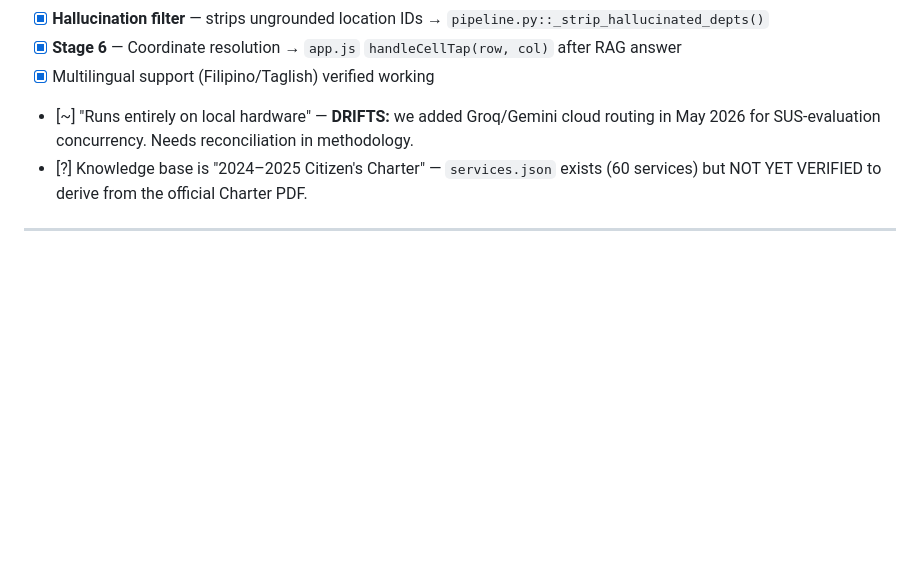
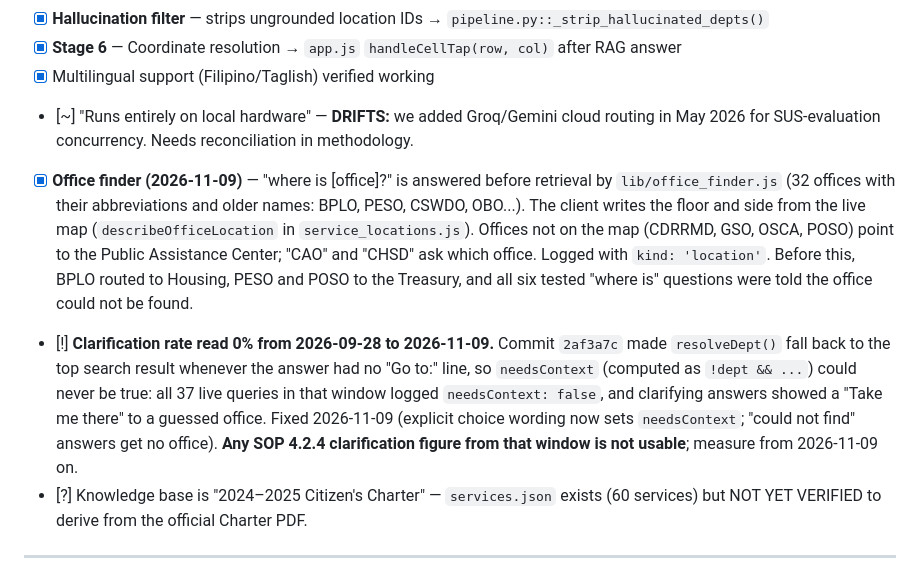
Before and after one commit to JaceP7/Penaranda-Dissertation, a Markdown page: IMPLEMENTATION_AUDIT.md, the part around the change. Rendered like a GitHub page; blank space fills up the shorter version.

Commit message:
Record the office finder and the clarification-rate gap it closed

```diff
--- a/IMPLEMENTATION_AUDIT.md
+++ b/IMPLEMENTATION_AUDIT.md
@@ -40,6 +40,8 @@ The paper describes a 6-stage pipeline that "runs entirely on local hardware, re
 - [x] **Stage 6** — Coordinate resolution → `app.js` `handleCellTap(row, col)` after RAG answer
 - [x] Multilingual support (Filipino/Taglish) verified working
 - [~] "Runs entirely on local hardware" — **DRIFTS:** we added Groq/Gemini cloud routing in May 2026 for SUS-evaluation concurrency. Needs reconciliation in methodology.
+- [x] **Office finder (2026-11-09)** — "where is [office]?" is answered before retrieval by `lib/office_finder.js` (32 offices with their abbreviations and older names: BPLO, PESO, CSWDO, OBO...). The client writes the floor and side from the live map (`describeOfficeLocation` in `service_locations.js`). Offices not on the map (CDRRMD, GSO, OSCA, POSO) point to the Public Assistance Center; "CAO" and "CHSD" ask which office. Logged with `kind: 'location'`. Before this, BPLO routed to Housing, PESO and POSO to the Treasury, and all six tested "where is" questions were told the office could not be found.
+- [!] **Clarification rate read 0% from 2026-09-28 to 2026-11-09.** Commit `2af3a7c` made `resolveDept()` fall back to the top search result whenever the answer had no "Go to:" line, so `needsContext` (computed as `!dept && ...`) could never be true: all 37 live queries in that window logged `needsContext: false`, and clarifying answers showed a "Take me there" to a guessed office. Fixed 2026-11-09 (explicit choice wording now sets `needsContext`; "could not find" answers get no office). **Any SOP 4.2.4 clarification figure from that window is not usable**; measure from 2026-11-09 on.
 - [?] Knowledge base is "2024–2025 Citizen's Charter" — `services.json` exists (60 services) but NOT YET VERIFIED to derive from the official Charter PDF.
 
 ---
```
Also changed, not shown: SYSTEM_CONTEXT.md (+2 -0 lines), 1 other file.
